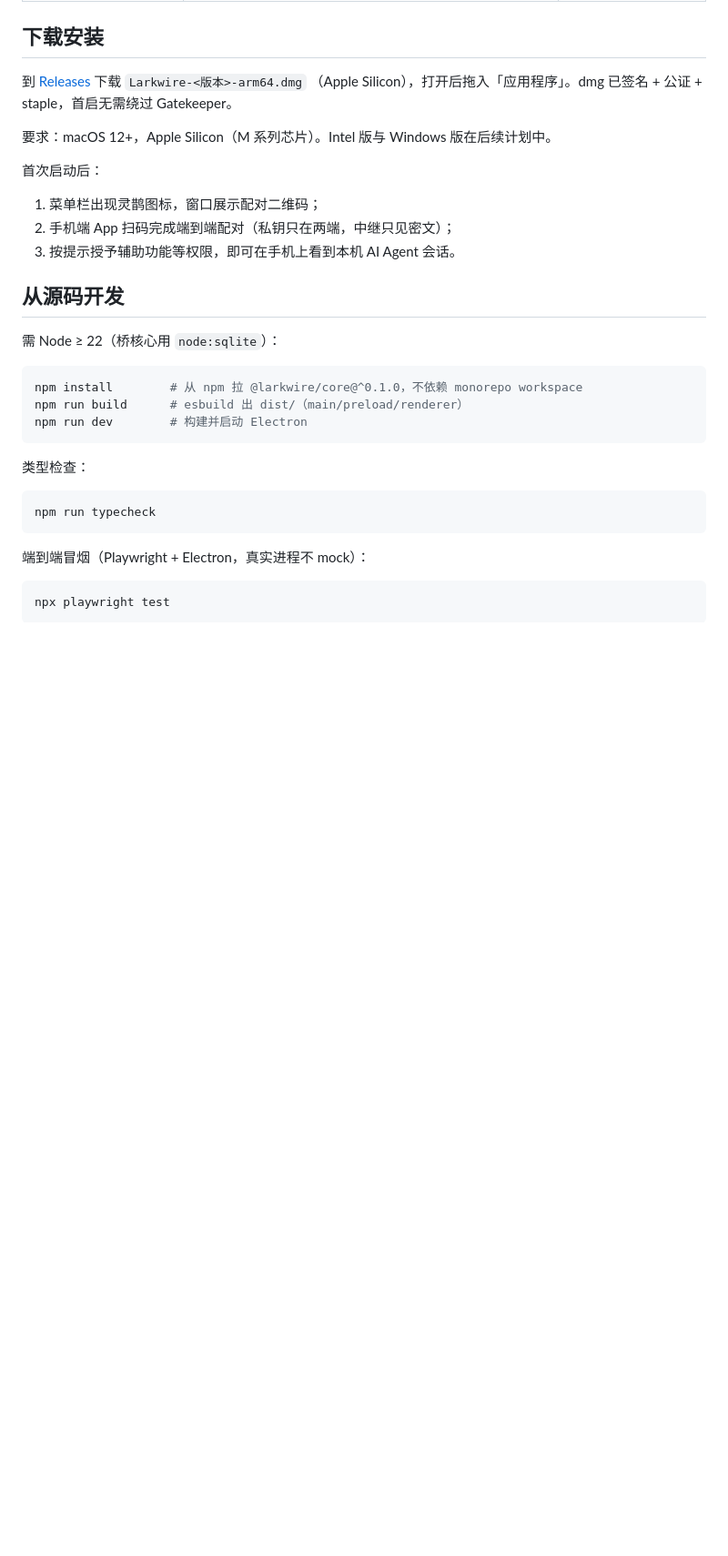
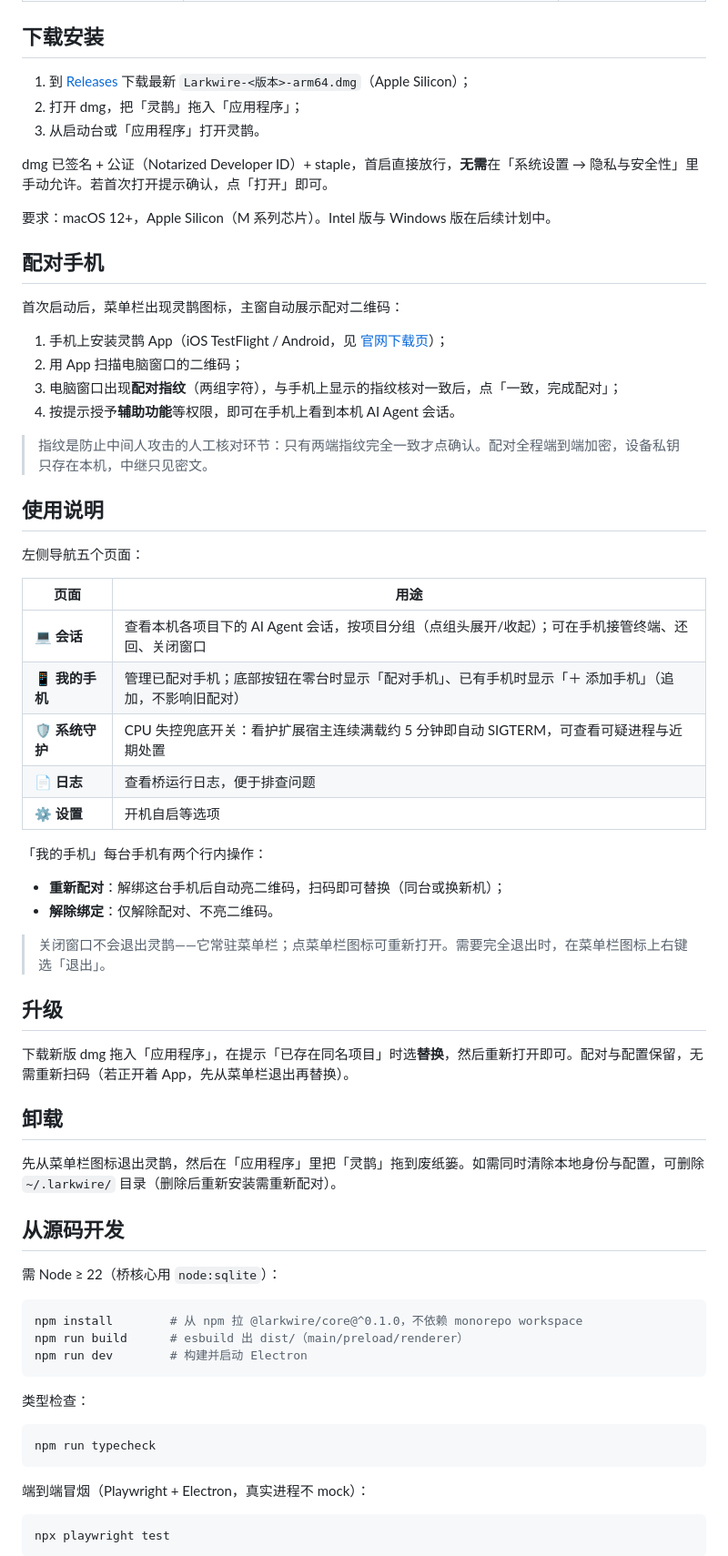
Before and after one commit to kowems/larkwire-desktop, a Markdown page: README.md, the part around the change. Shown at 91% size. Drawn GitHub-style; blank space fills up the shorter version.

Commit message:
docs: README 补安装使用说明——配对手机（指纹核对）、五页面与手机三动作使用、关窗驻留菜单栏、升级（替换不丢配对）、卸载；dmg 文件名订正为英文 Larkwire-<ver>-arm64.dmg

```diff
--- a/README.md
+++ b/README.md
@@ -21,16 +21,51 @@ v0.1.1 起**系统守护**也在此壳：看护 Cursor 扩展宿主，CPU 连续
 
 ## 下载安装
 
-到 [Releases](https://github.com/kowems/larkwire-desktop/releases) 下载 `Larkwire-<版本>-arm64.dmg`
-（Apple Silicon），打开后拖入「应用程序」。dmg 已签名 + 公证 + staple，首启无需绕过 Gatekeeper。
+1. 到 [Releases](https://github.com/kowems/larkwire-desktop/releases) 下载最新 `Larkwire-<版本>-arm64.dmg`（Apple Silicon）；
+2. 打开 dmg，把「灵鹊」拖入「应用程序」；
+3. 从启动台或「应用程序」打开灵鹊。
+
+dmg 已签名 + 公证（Notarized Developer ID）+ staple，首启直接放行，**无需**在「系统设置 → 隐私与安全性」里手动允许。若首次打开提示确认，点「打开」即可。
 
 要求：macOS 12+，Apple Silicon（M 系列芯片）。Intel 版与 Windows 版在后续计划中。
 
-首次启动后：
+## 配对手机
 
-1. 菜单栏出现灵鹊图标，窗口展示配对二维码；
-2. 手机端 App 扫码完成端到端配对（私钥只在两端，中继只见密文）；
-3. 按提示授予辅助功能等权限，即可在手机上看到本机 AI Agent 会话。
+首次启动后，菜单栏出现灵鹊图标，主窗自动展示配对二维码：
+
+1. 手机上安装灵鹊 App（iOS TestFlight / Android，见 [官网下载页](https://larkwire.kowems.site#download)）；
+2. 用 App 扫描电脑窗口的二维码；
+3. 电脑窗口出现**配对指纹**（两组字符），与手机上显示的指纹核对一致后，点「一致，完成配对」；
+4. 按提示授予**辅助功能**等权限，即可在手机上看到本机 AI Agent 会话。
+
+> 指纹是防止中间人攻击的人工核对环节：只有两端指纹完全一致才点确认。配对全程端到端加密，设备私钥只存在本机，中继只见密文。
+
+## 使用说明
+
+左侧导航五个页面：
+
+| 页面 | 用途 |
+|------|------|
+| 💻 **会话** | 查看本机各项目下的 AI Agent 会话，按项目分组（点组头展开/收起）；可在手机接管终端、还回、关闭窗口 |
+| 📱 **我的手机** | 管理已配对手机；底部按钮在零台时显示「配对手机」、已有手机时显示「＋ 添加手机」（追加，不影响旧配对） |
+| 🛡 **系统守护** | CPU 失控兜底开关：看护扩展宿主连续满载约 5 分钟即自动 SIGTERM，可查看可疑进程与近期处置 |
+| 📄 **日志** | 查看桥运行日志，便于排查问题 |
+| ⚙ **设置** | 开机自启等选项 |
+
+「我的手机」每台手机有两个行内操作：
+
+- **重新配对**：解绑这台手机后自动亮二维码，扫码即可替换（同台或换新机）；
+- **解除绑定**：仅解除配对、不亮二维码。
+
+> 关闭窗口不会退出灵鹊——它常驻菜单栏；点菜单栏图标可重新打开。需要完全退出时，在菜单栏图标上右键选「退出」。
+
+## 升级
+
+下载新版 dmg 拖入「应用程序」，在提示「已存在同名项目」时选**替换**，然后重新打开即可。配对与配置保留，无需重新扫码（若正开着 App，先从菜单栏退出再替换）。
+
+## 卸载
+
+先从菜单栏图标退出灵鹊，然后在「应用程序」里把「灵鹊」拖到废纸篓。如需同时清除本地身份与配置，可删除 `~/.larkwire/` 目录（删除后重新安装需重新配对）。
 
 ## 从源码开发
 
```
